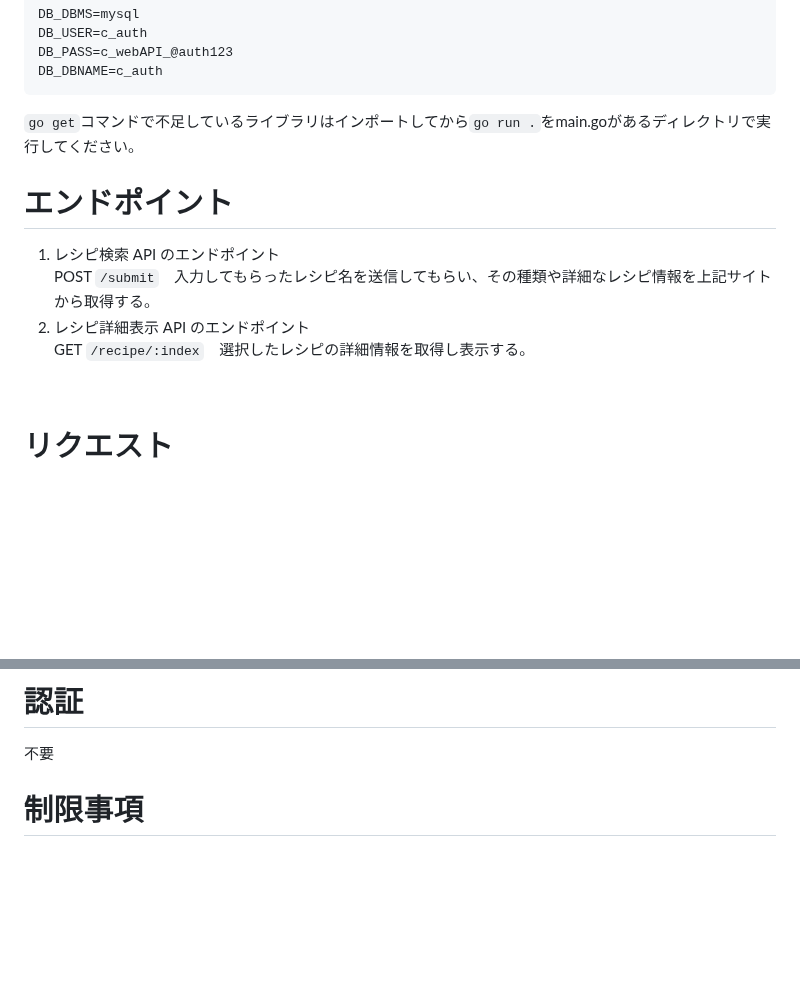
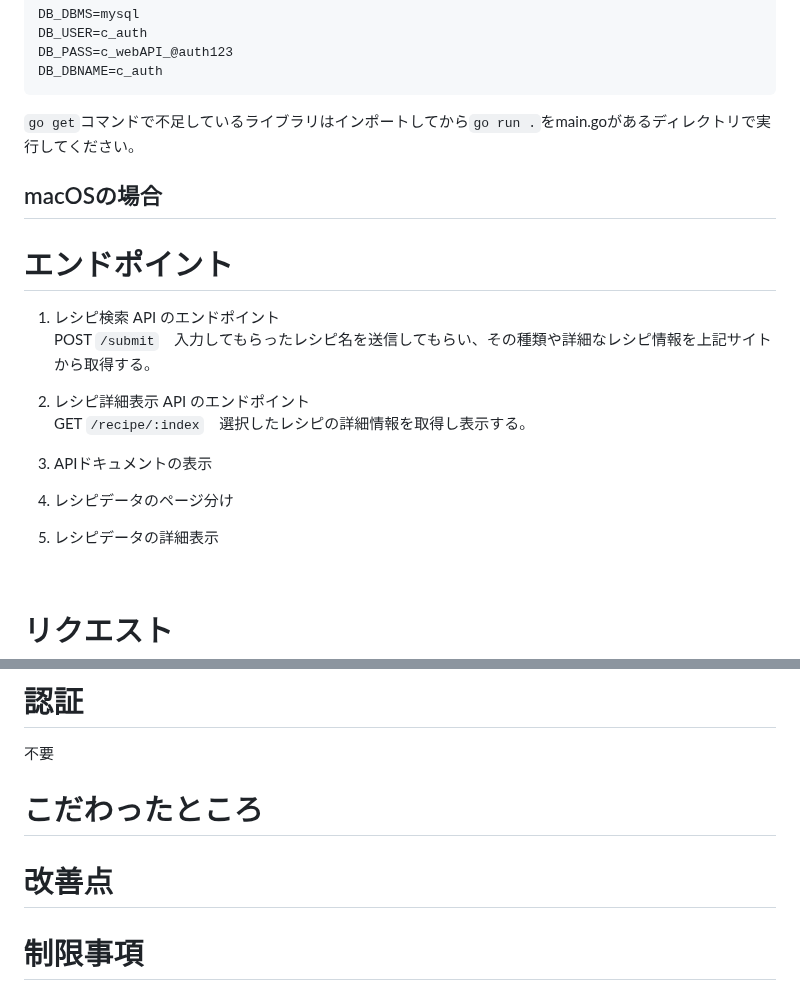
Before and after one commit to teamc-backendwebAPI/webAPI, a Markdown page: README.md, 2 parts joined by grey strips. GitHub-like rendering; blank space fills up the shorter version.

```diff
--- a/README.md
+++ b/README.md
@@ -37,12 +36,19 @@ DB_DBNAME=c_auth
 
 `go get`コマンドで不足しているライブラリはインポートしてから`go run .`をmain.goがあるディレクトリで実行してください。
 
+## macOSの場合
+
 # エンドポイント
 
 1. レシピ検索 API のエンドポイント<br>
    POST `/submit`　入力してもらったレシピ名を送信してもらい、その種類や詳細なレシピ情報を上記サイトから取得する。
 2. レシピ詳細表示 API のエンドポイント<br>
    GET `/recipe/:index`　選択したレシピの詳細情報を取得し表示する。
+3. APIドキュメントの表示
+
+4. レシピデータのページ分け
+
+5. レシピデータの詳細表示
 
 <br>
 
@@ -105,6 +111,10 @@ DB_DBNAME=c_auth
 
 不要
 <br>
+# こだわったところ
+
+# 改善点
+
 
 # 制限事項
 
```
Also changed, not shown: other parts of README.md (+0 -1 lines).
